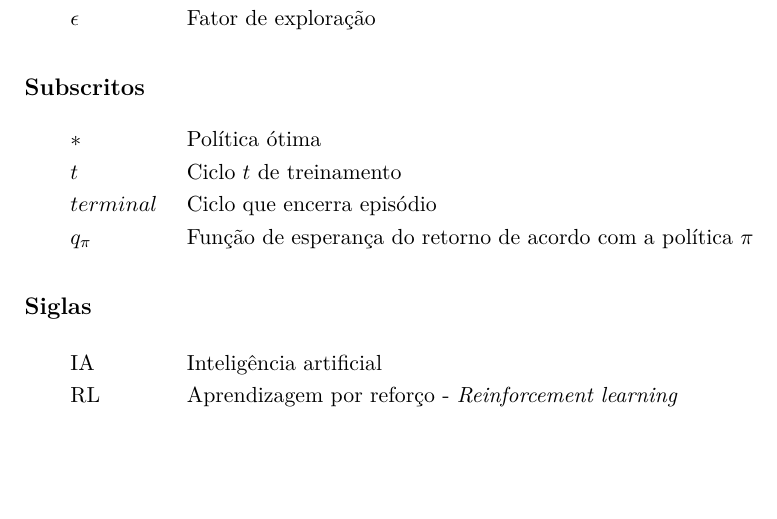
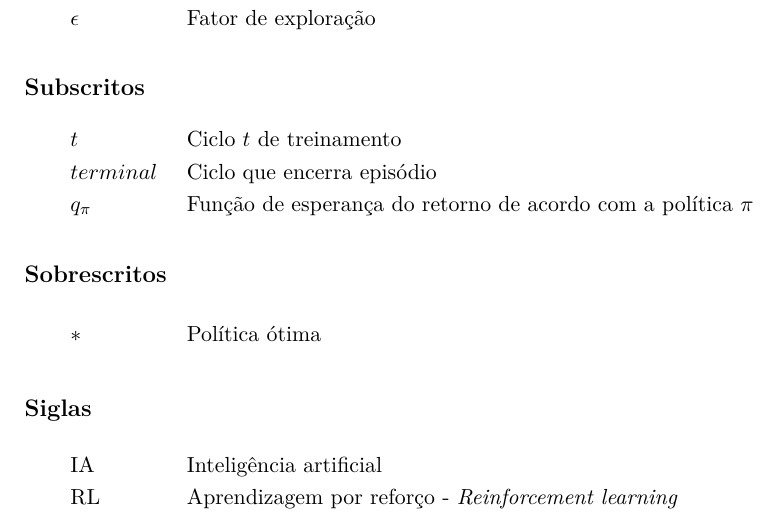
Before and after one commit to rcssggb/tg2-report, a LaTeX thesis (relatorio.tex, which reads simbolos.tex): part of page 11 of 41, cut so that both start at the same text, the shorter picture padded with empty space. Compiled offline with pdfLaTeX.

Commit message:
Small change to symbols

```diff
--- a/simbolos.tex
+++ b/simbolos.tex
@@ -22,12 +22,16 @@ $\epsilon$ & Fator de exploração \tabularnewline
 \subsection*{Subscritos}
 
 \begin{tabular}{p{0.1\textwidth}p{0.8\textwidth}}
-$*$  & Política ótima \tabularnewline
 $t$  & Ciclo $t$ de treinamento \tabularnewline
 $terminal$  & Ciclo que encerra episódio \tabularnewline
 $q_\pi$ & Função de esperança do retorno de acordo com a política $\pi$ \tabularnewline
 \end{tabular}
 
+\subsection*{Sobrescritos}
+
+\begin{tabular}{p{0.1\textwidth}p{0.8\textwidth}}
+	$*$  & Política ótima \tabularnewline
+\end{tabular}
 
 \subsection*{Siglas}
 
```
Also changed, not shown: relatorio.pdf, 1 other file.
